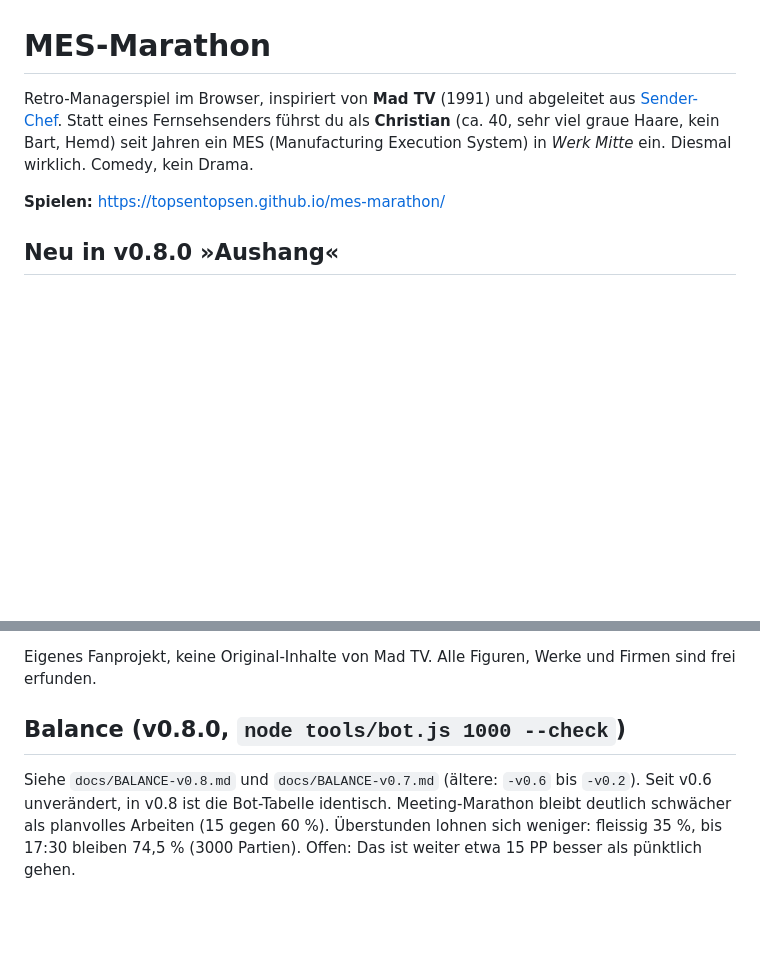
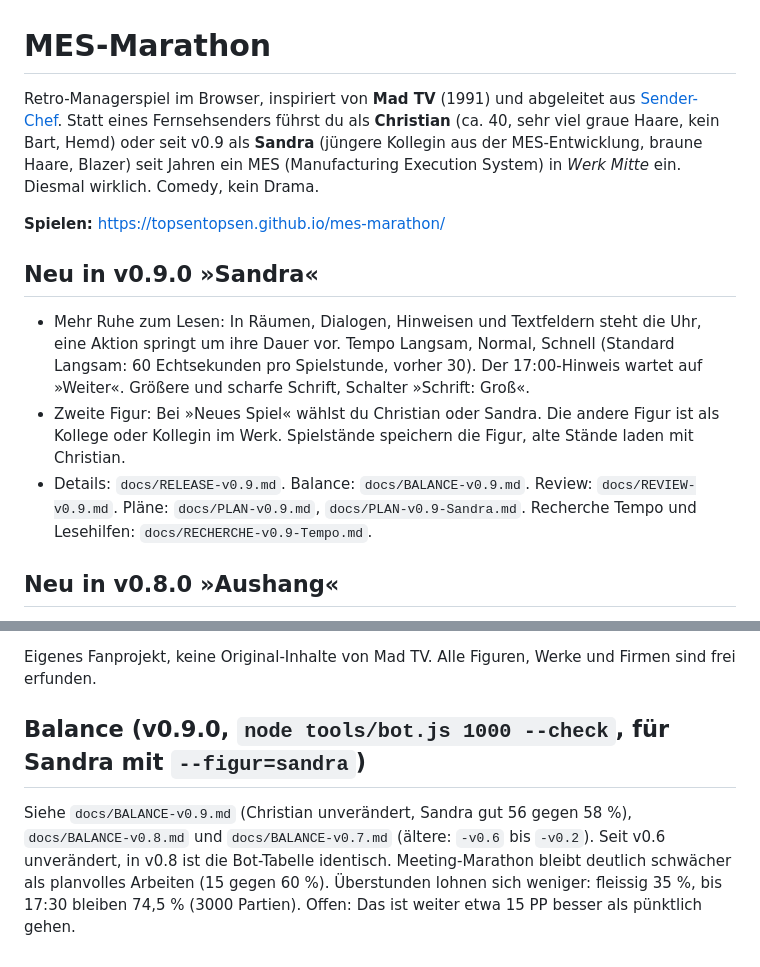
Before and after one commit to topsentopsen/mes-marathon, a Markdown page: README.md, 2 parts joined by grey strips. GitHub-like rendering; blank space fills up the shorter version.

Commit message:
v0.9.0: Doku (Release, Review, Balance, README)

```diff
--- a/README.md
+++ b/README.md
@@ -1,8 +1,13 @@
 # MES-Marathon
 
-Retro-Managerspiel im Browser, inspiriert von **Mad TV** (1991) und abgeleitet aus [Sender-Chef](https://github.com/topsentopsen/sender-chef). Statt eines Fernsehsenders führst du als **Christian** (ca. 40, sehr viel graue Haare, kein Bart, Hemd) seit Jahren ein MES (Manufacturing Execution System) in *Werk Mitte* ein. Diesmal wirklich. Comedy, kein Drama.
+Retro-Managerspiel im Browser, inspiriert von **Mad TV** (1991) und abgeleitet aus [Sender-Chef](https://github.com/topsentopsen/sender-chef). Statt eines Fernsehsenders führst du als **Christian** (ca. 40, sehr viel graue Haare, kein Bart, Hemd) oder seit v0.9 als **Sandra** (jüngere Kollegin aus der MES-Entwicklung, braune Haare, Blazer) seit Jahren ein MES (Manufacturing Execution System) in *Werk Mitte* ein. Diesmal wirklich. Comedy, kein Drama.
 
 **Spielen:** https://topsentopsen.github.io/mes-marathon/
+
+## Neu in v0.9.0 »Sandra«
+- Mehr Ruhe zum Lesen: In Räumen, Dialogen, Hinweisen und Textfeldern steht die Uhr, eine Aktion springt um ihre Dauer vor. Tempo Langsam, Normal, Schnell (Standard Langsam: 60 Echtsekunden pro Spielstunde, vorher 30). Der 17:00-Hinweis wartet auf »Weiter«. Größere und scharfe Schrift, Schalter »Schrift: Groß«.
+- Zweite Figur: Bei »Neues Spiel« wählst du Christian oder Sandra. Die andere Figur ist als Kollege oder Kollegin im Werk. Spielstände speichern die Figur, alte Stände laden mit Christian.
+- Details: `docs/RELEASE-v0.9.md`. Balance: `docs/BALANCE-v0.9.md`. Review: `docs/REVIEW-v0.9.md`. Pläne: `docs/PLAN-v0.9.md`, `docs/PLAN-v0.9-Sandra.md`. Recherche Tempo und Lesehilfen: `docs/RECHERCHE-v0.9-Tempo.md`.
 
 ## Neu in v0.8.0 »Aushang«
 - Ein Tipp auf den Ticker zeigt das Tagesprotokoll (📋). Außerdem gibt es einen Aushang am Werkstor, das Diagramm des Tages im Leitstand und eine Zeile im Wochenend-Dialog. Spielstände aus 0.7.0 laden weiter.
@@ -56,5 +61,5 @@ Vanilla JavaScript ohne Build, Canvas-Pixelgrafik, Musik und Fabriklärm per Web
 
 Eigenes Fanprojekt, keine Original-Inhalte von Mad TV. Alle Figuren, Werke und Firmen sind frei erfunden.
 
-## Balance (v0.8.0, `node tools/bot.js 1000 --check`)
-Siehe `docs/BALANCE-v0.8.md` und `docs/BALANCE-v0.7.md` (ältere: `-v0.6` bis `-v0.2`). Seit v0.6 unverändert, in v0.8 ist die Bot-Tabelle identisch. Meeting-Marathon bleibt deutlich schwächer als planvolles Arbeiten (15 gegen 60 %). Überstunden lohnen sich weniger: fleissig 35 %, bis 17:30 bleiben 74,5 % (3000 Partien). Offen: Das ist weiter etwa 15 PP besser als pünktlich gehen.
+## Balance (v0.9.0, `node tools/bot.js 1000 --check`, für Sandra mit `--figur=sandra`)
+Siehe `docs/BALANCE-v0.9.md` (Christian unverändert, Sandra gut 56 gegen 58 %), `docs/BALANCE-v0.8.md` und `docs/BALANCE-v0.7.md` (ältere: `-v0.6` bis `-v0.2`). Seit v0.6 unverändert, in v0.8 ist die Bot-Tabelle identisch. Meeting-Marathon bleibt deutlich schwächer als planvolles Arbeiten (15 gegen 60 %). Überstunden lohnen sich weniger: fleissig 35 %, bis 17:30 bleiben 74,5 % (3000 Partien). Offen: Das ist weiter etwa 15 PP besser als pünktlich gehen.
```
Also changed, not shown: docs/RELEASE-v0.9.md (added, +28 -0 lines), docs/REVIEW-v0.9.md (added, +55 -0 lines).
